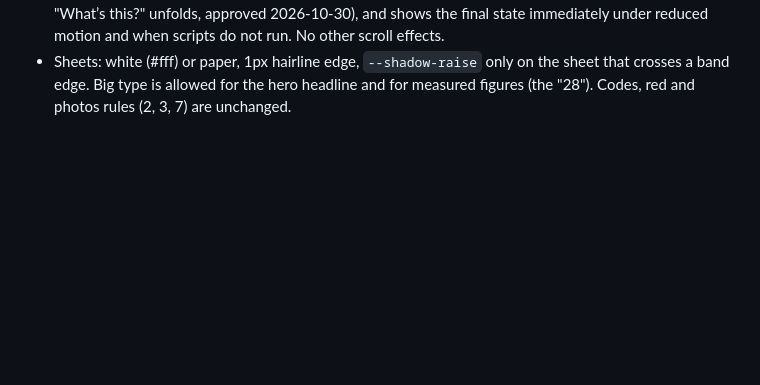
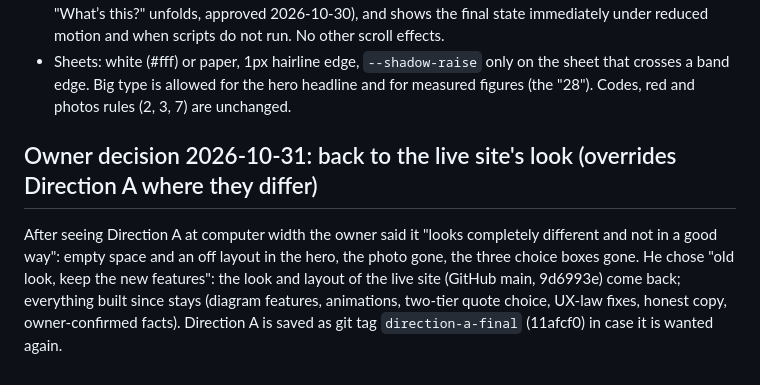
Before and after one commit to AdamArmakTech/armak-tech, a Markdown page: ai/DESIGN.md, the part around the change. Drawn GitHub-style; blank space fills up the shorter version.

Commit message:
DESIGN.md: owner chose the live site's look, keeping the new features; Direction A saved as tag direction-a-final
Co-Authored-By: Claude Opus 5.5 <noreply@anthropic.com>

```diff
--- a/ai/DESIGN.md
+++ b/ai/DESIGN.md
@@ -81,3 +81,10 @@ the logo blue #1d3f8f). Blue appears as a full surface once per page at most (th
 - Sheets: white (#fff) or paper, 1px hairline edge, `--shadow-raise` only on the sheet that crosses a band edge.
   Big type is allowed for the hero headline and for measured figures (the "28"). Codes, red and photos rules
   (2, 3, 7) are unchanged.
+
+## Owner decision 2026-10-31: back to the live site's look (overrides Direction A where they differ)
+After seeing Direction A at computer width the owner said it "looks completely different and not in a good way":
+empty space and an off layout in the hero, the photo gone, the three choice boxes gone. He chose "old look, keep the
+new features": the look and layout of the live site (GitHub main, 9d6993e) come back; everything built since stays
+(diagram features, animations, two-tier quote choice, UX-law fixes, honest copy, owner-confirmed facts).
+Direction A is saved as git tag `direction-a-final` (11afcf0) in case it is wanted again.
```
